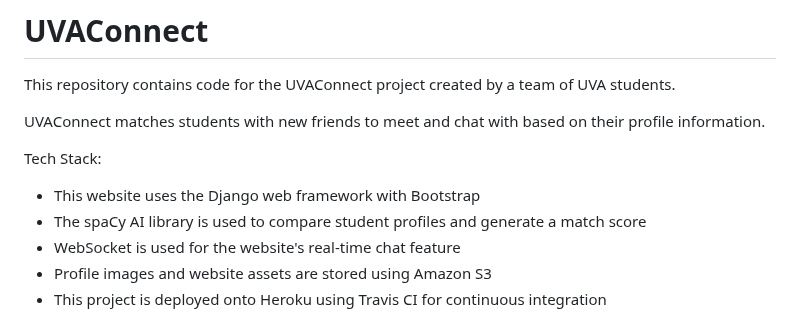
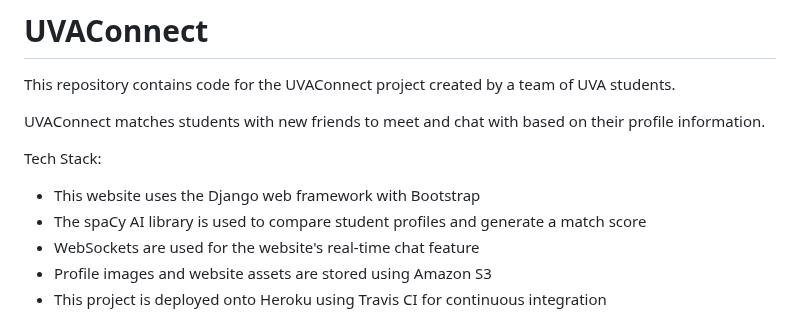
Before and after one commit to alter5/UVAConnect, a Markdown page: README.md, the part around the change. Rendered like a GitHub page.

```diff
--- a/README.md
+++ b/README.md
@@ -7,7 +7,7 @@ UVAConnect matches students with new friends to meet and chat with based on thei
 Tech Stack:
 - This website uses the Django web framework with Bootstrap
 - The spaCy AI library is used to compare student profiles and generate a match score
-- WebSocket is used for the website's real-time chat feature
+- WebSockets are used for the website's real-time chat feature
 - Profile images and website assets are stored using Amazon S3
 - This project is deployed onto Heroku using Travis CI for continuous integration
 
```
